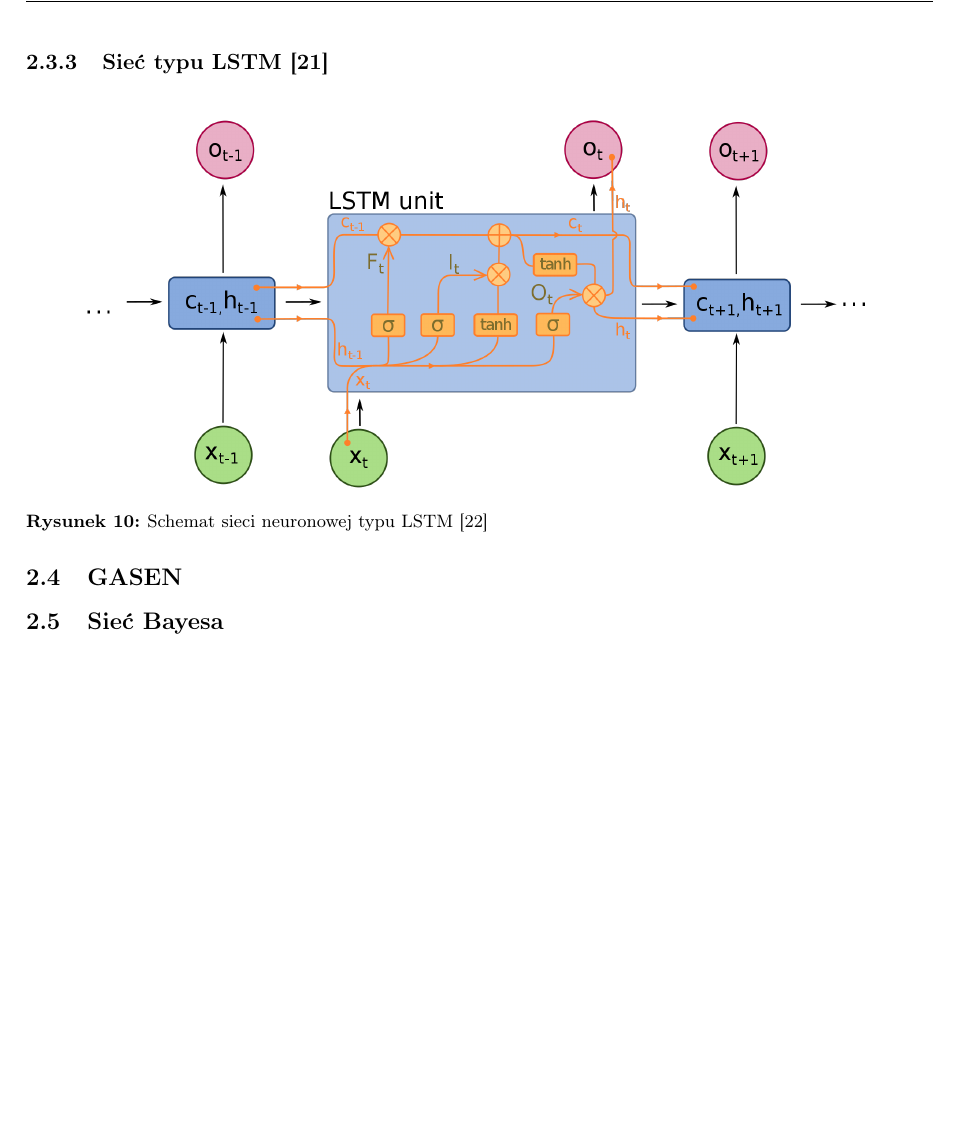
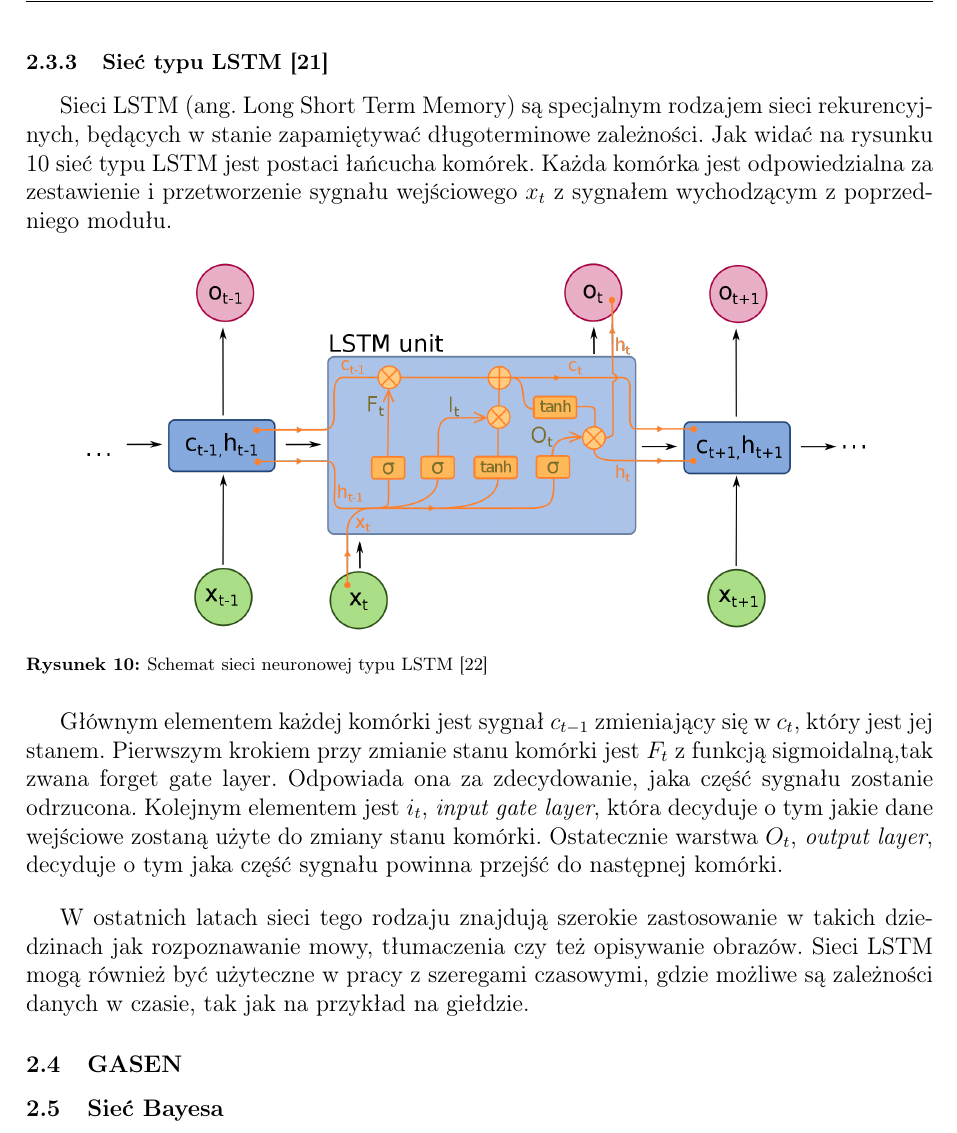
Before and after one commit to nikowis/ai-broker, a LaTeX thesis (docs/Praca/praca.tex): part of page 25 of 34, cut so that both start at the same text, the shorter picture padded with empty space. Compiled offline with pdfLaTeX; a missing font is replaced by an installed copy or a similar font.

Commit message:
LSTM nets.

```diff
--- a/docs/Praca/praca.tex
+++ b/docs/Praca/praca.tex
@@ -554,11 +554,19 @@ W przeciwieństwie do sieci MLP, sieci rekurencyjne posiadają sprzężenia zwro
 
 \subsubsection{Sieć typu LSTM \cite{lstm}}
+
+Sieci LSTM (ang. Long Short Term Memory) są specjalnym rodzajem sieci rekurencyjnych, będących w stanie zapamiętywać długoterminowe zależności. Jak widać na rysunku \ref{lstm-net} sieć typu LSTM jest postaci łańcucha komórek. Każda komórka jest odpowiedzialna za zestawienie i przetworzenie sygnału wejściowego $x_t$ z sygnałem wychodzącym z poprzedniego modułu.
 
 \begin{figure}[H]
 \centering \includegraphics[scale=0.22]{img/lstm.png}
 \caption{Schemat sieci neuronowej typu LSTM \cite{lstm-scheme}}
-\label{neural-net}
+\label{lstm-net}
 \end{figure}
+
+Głównym elementem każdej komórki jest sygnał $c_{t-1}$ zmieniający się w $c_{t}$, który jest jej stanem. Pierwszym krokiem przy zmianie stanu komórki jest $F_t$ z funkcją sigmoidalną,tak zwana forget gate layer.  Odpowiada ona za zdecydowanie, jaka część sygnału zostanie odrzucona. Kolejnym elementem jest $i_t$, \textit{input gate layer}, która decyduje o tym jakie dane wejściowe zostaną użyte do zmiany stanu komórki. Ostatecznie warstwa $O_t$, \textit{output layer}, decyduje o tym jaka część sygnału powinna przejść do następnej komórki.
+
+\bigskip
+
+W ostatnich latach sieci tego rodzaju znajdują szerokie zastosowanie w takich dziedzinach jak rozpoznawanie mowy, tłumaczenia czy też opisywanie obrazów. Sieci LSTM mogą również być użyteczne w pracy z szeregami czasowymi, gdzie możliwe są zależności danych w czasie, tak jak na przykład na giełdzie.
 
 \subsection{GASEN}
 
```
Also changed, not shown: docs/papers&notes.txt (+8 -0 lines), docs/Praca/praca.tex (2 more changed lines).
